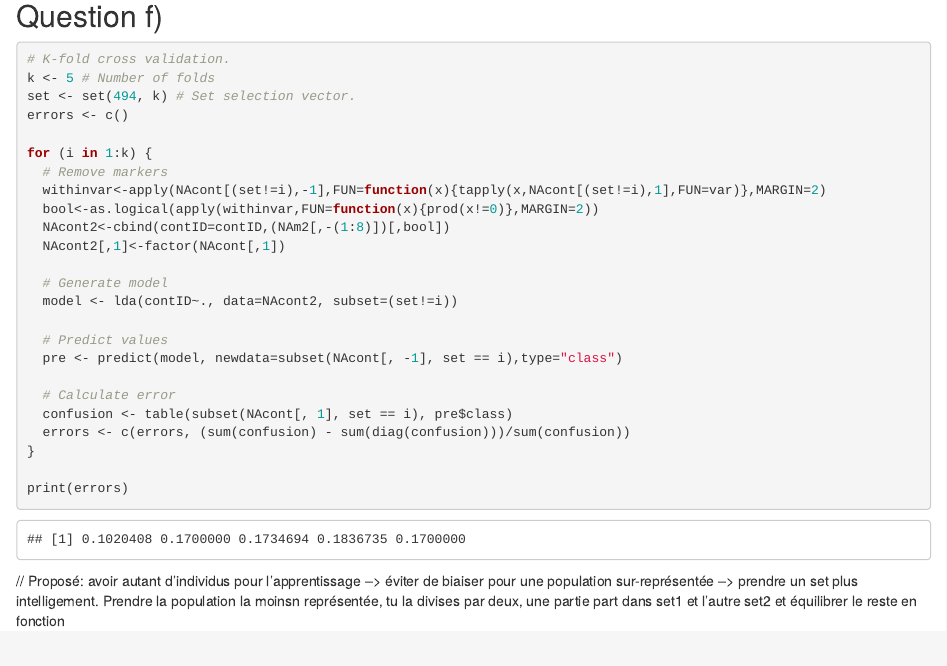
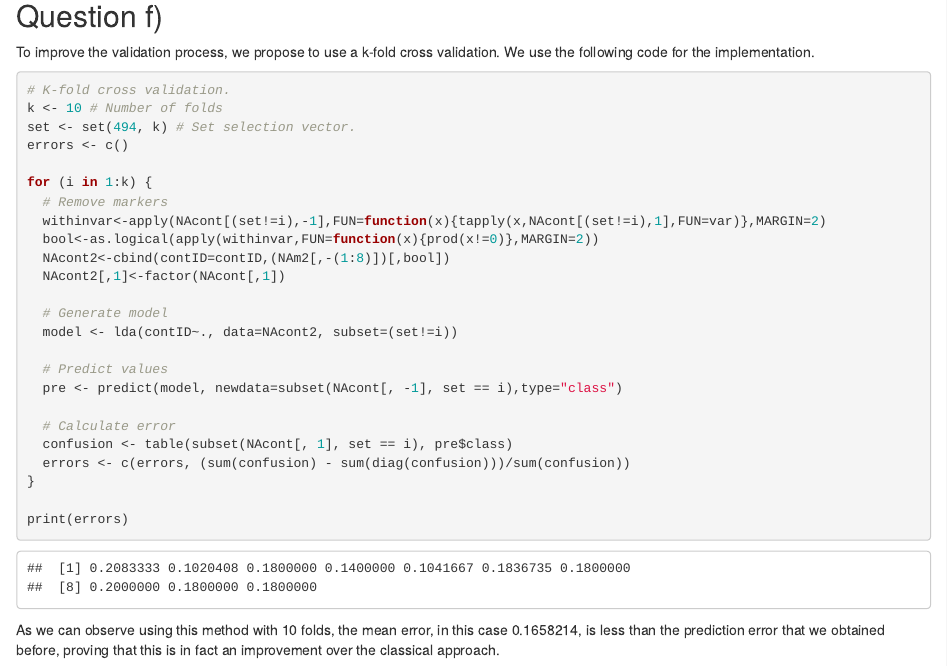
Before and after one commit to brigondaud/statsLab3, an R Markdown document (report.Rmd): the page in a window 1100 px wide, from 3270 px down before the commit and from 3200 px down after it, so that both start at the same text. The pictures show the output file report.html that the author committed with the source, opened offline.

Commit message:
Finish question f

````diff
--- a/report.Rmd
+++ b/report.Rmd
@@ -106,6 +106,9 @@ error
 ```
 
 ## Question f)
+
+To improve the validation process, we propose to use a k-fold cross validation. We use the following code for the implementation.
+
 ```{r, echo=FALSE}
 set = function(N, k) {
   r <- floor(N / k) # Number of values for each fold.
@@ -143,4 +146,8 @@ for (i in 1:k) {
 
 print(errors)
 ```
-// Proposé: avoir autant d'individus pour l'apprentissage --> éviter de biaiser pour une population sur-représentée --> prendre un set plus intelligement. Prendre la population la moinsn représentée, tu la divises par deux, une partie part dans set1 et l'autre set2 et équilibrer le reste en fonction
+```{r, echo=FALSE}
+mean_errors <- mean(errors)
+```
+
+As we can observe using this method with `r k` folds, the mean error, in this case `r mean_errors`, is less than the prediction error that we obtained before, proving that this is in fact an improvement over the classical approach.
````
Also changed, not shown: report.html, report.Rmd (2 more changed lines).
